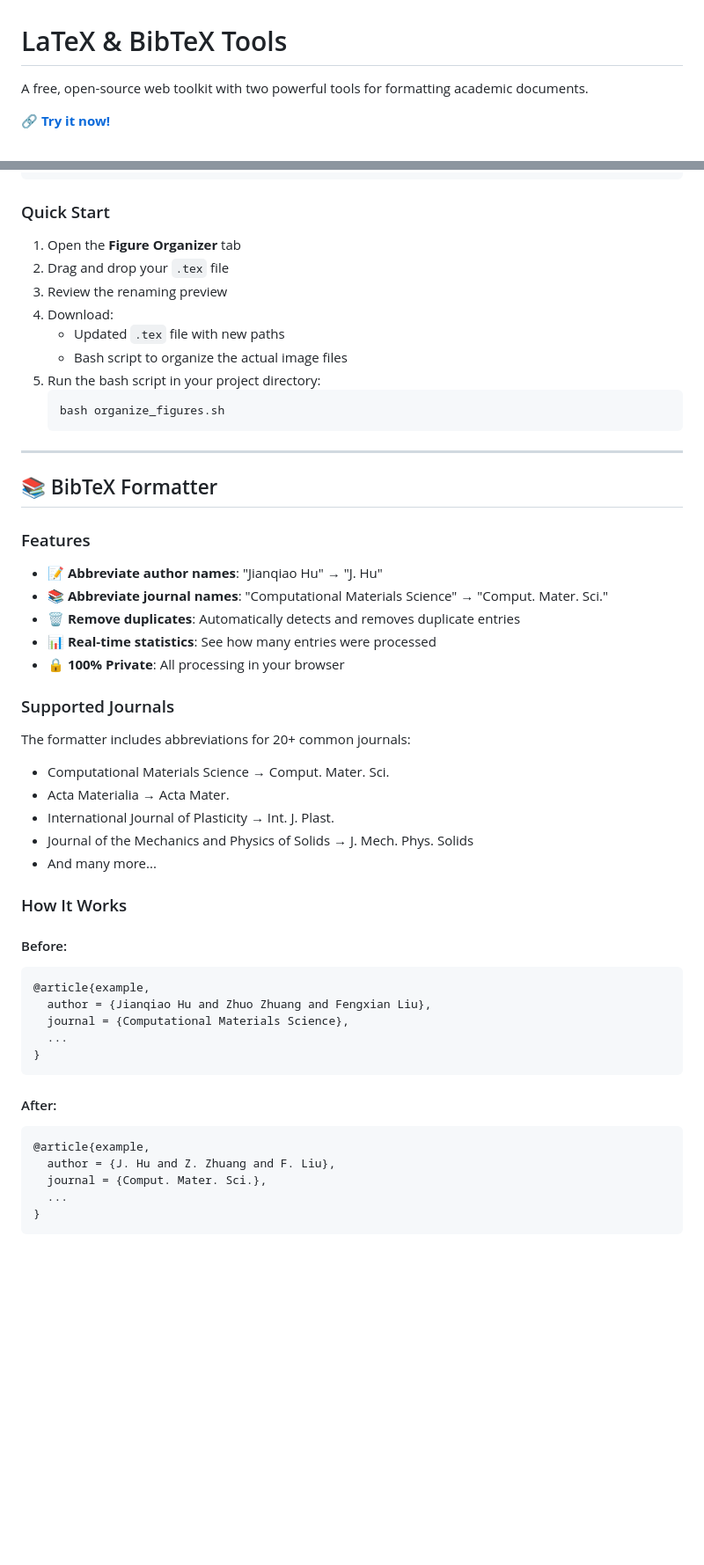
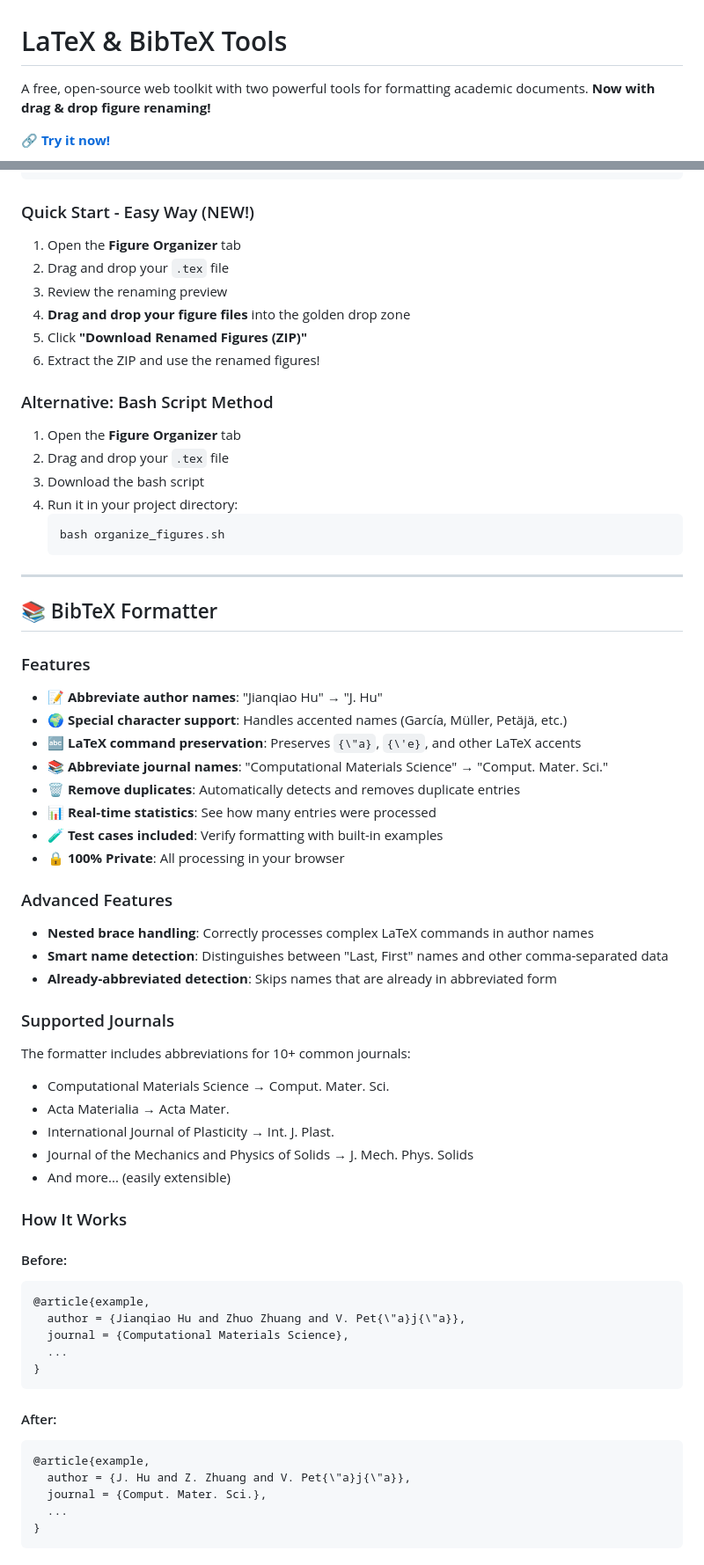
Before and after one commit to cnrs-oguzumut/bibtex-formatter, a Markdown page: README.md, 2 parts joined by grey strips. Shown: that part at 88% size. Rendered like a GitHub page; blank space fills up the shorter version.

````diff
--- a/README.md
+++ b/README.md
@@ -1,6 +1,6 @@
 # LaTeX & BibTeX Tools
 
-A free, open-source web toolkit with two powerful tools for formatting academic documents.
+A free, open-source web toolkit with two powerful tools for formatting academic documents. **Now with drag & drop figure renaming!**
 
 🔗 **[Try it now!](https://cnrs-oguzumut.github.io/bibtex-formatter/)**
 
@@ -49,14 +51,19 @@ Format BibTeX and BBL bibliography files with abbreviated author names and journ
 \end{figure}
 ```
 
-### Quick Start
+### Quick Start - Easy Way (NEW!)
 1. Open the **Figure Organizer** tab
 2. Drag and drop your `.tex` file
 3. Review the renaming preview
-4. Download:
-   - Updated `.tex` file with new paths
-   - Bash script to organize the actual image files
-5. Run the bash script in your project directory:
+4. **Drag and drop your figure files** into the golden drop zone
+5. Click **"Download Renamed Figures (ZIP)"**
+6. Extract the ZIP and use the renamed figures!
+
+### Alternative: Bash Script Method
+1. Open the **Figure Organizer** tab
+2. Drag and drop your `.tex` file
+3. Download the bash script
+4. Run it in your project directory:
    ```bash
    bash organize_figures.sh
    ```
@@ -67,26 +74,34 @@ Format BibTeX and BBL bibliography files with abbreviated author names and journ
 
 ### Features
 - 📝 **Abbreviate author names**: "Jianqiao Hu" → "J. Hu"
+- 🌍 **Special character support**: Handles accented names (García, Müller, Petäjä, etc.)
+- 🔤 **LaTeX command preservation**: Preserves `{\"a}`, `{\'e}`, and other LaTeX accents
 - 📚 **Abbreviate journal names**: "Computational Materials Science" → "Comput. Mater. Sci."
 - 🗑️ **Remove duplicates**: Automatically detects and removes duplicate entries
 - 📊 **Real-time statistics**: See how many entries were processed
+- 🧪 **Test cases included**: Verify formatting with built-in examples
 - 🔒 **100% Private**: All processing in your browser
+
+### Advanced Features
+- **Nested brace handling**: Correctly processes complex LaTeX commands in author names
+- **Smart name detection**: Distinguishes between "Last, First" names and other comma-separated data
+- **Already-abbreviated detection**: Skips names that are already in abbreviated form
 
 ### Supported Journals
 
-The formatter includes abbreviations for 20+ common journals:
+The formatter includes abbreviations for 10+ common journals:
 - Computational Materials Science → Comput. Mater. Sci.
 - Acta Materialia → Acta Mater.
 - International Journal of Plasticity → Int. J. Plast.
 - Journal of the Mechanics and Physics of Solids → J. Mech. Phys. Solids
-- And many more...
+- And more... (easily extensible)
 
 ### How It Works
 
 #### Before:
 ```bibtex
 @article{example,
-  author = {Jianqiao Hu and Zhuo Zhuang and Fengxian Liu},
+  author = {Jianqiao Hu and Zhuo Zhuang and V. Pet{\"a}j{\"a}},
   journal = {Computational Materials Science},
   ...
 }
@@ -95,7 +110,7 @@ The formatter includes abbreviations for 20+ common journals:
 #### After:
 ```bibtex
 @article{example,
-  author = {J. Hu and Z. Zhuang and F. Liu},
+  author = {J. Hu and Z. Zhuang and V. Pet{\"a}j{\"a}},
   journal = {Comput. Mater. Sci.},
   ...
 }
````
Also changed, not shown: other parts of README.md (+62 -11 lines).
